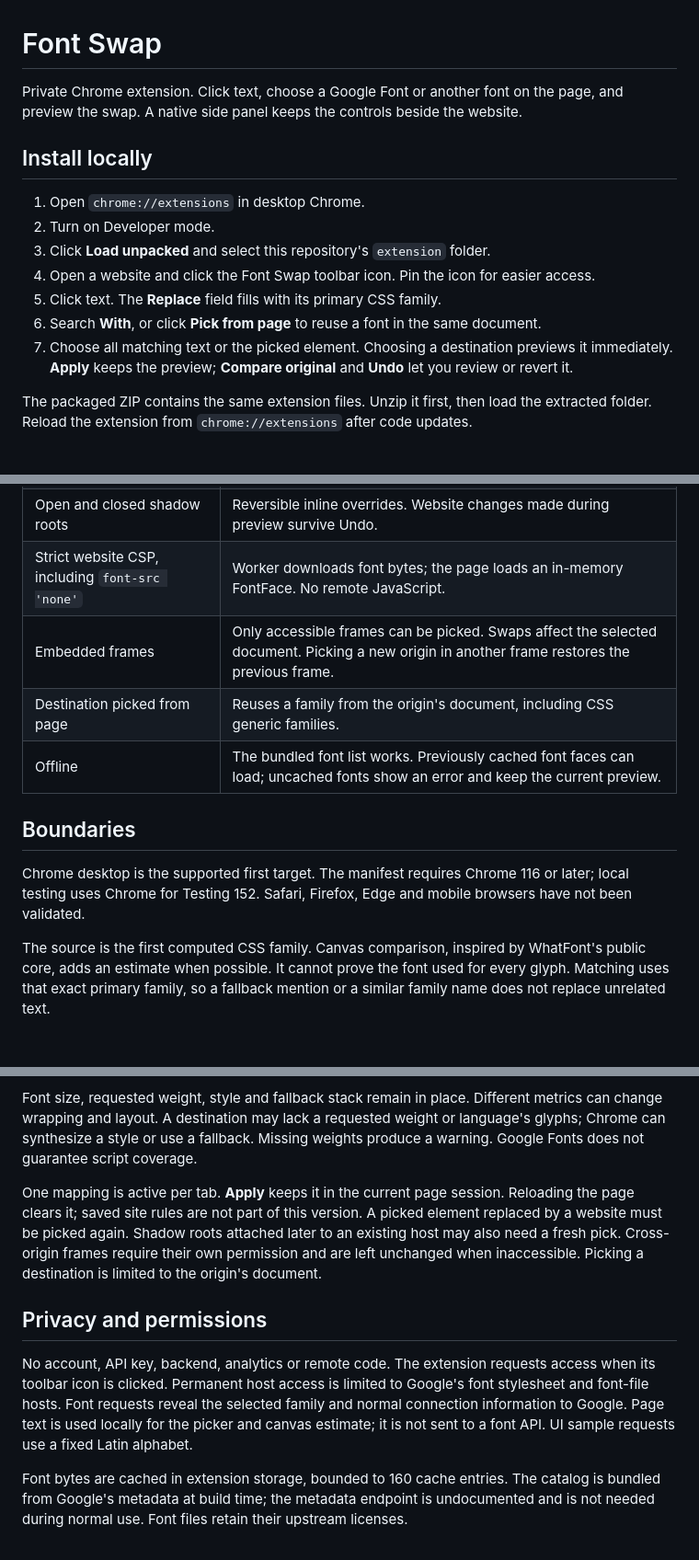
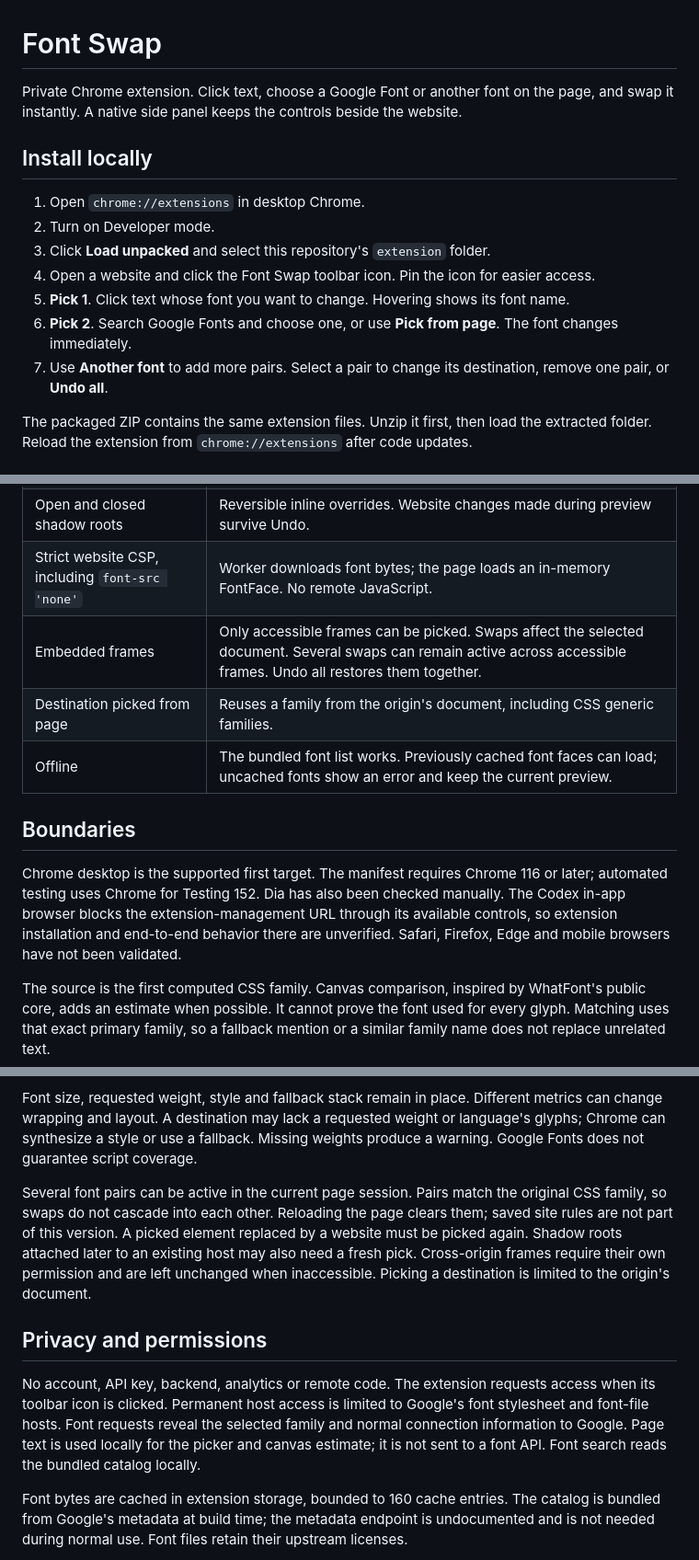
Before and after one commit to omshejul/font-swap, a Markdown page: README.md, 3 parts joined by grey strips. Shown at 92% size. Rendered like a GitHub page; blank space fills up the shorter version.

Commit message:
Simplify font picking and apply multiple swaps instantly (#1)

```diff
--- a/README.md
+++ b/README.md
@@ -1,6 +1,6 @@
 # Font Swap
 
-Private Chrome extension. Click text, choose a Google Font or another font on the page, and preview the swap. A native side panel keeps the controls beside the website.
+Private Chrome extension. Click text, choose a Google Font or another font on the page, and swap it instantly. A native side panel keeps the controls beside the website.
 
 ## Install locally
 
@@ -8,9 +8,9 @@ Private Chrome extension. Click text, choose a Google Font or another font on th
 2. Turn on Developer mode.
 3. Click **Load unpacked** and select this repository's `extension` folder.
 4. Open a website and click the Font Swap toolbar icon. Pin the icon for easier access.
-5. Click text. The **Replace** field fills with its primary CSS family.
-6. Search **With**, or click **Pick from page** to reuse a font in the same document.
-7. Choose all matching text or the picked element. Choosing a destination previews it immediately. **Apply** keeps the preview; **Compare original** and **Undo** let you review or revert it.
+5. **Pick 1**. Click text whose font you want to change. Hovering shows its font name.
+6. **Pick 2**. Search Google Fonts and choose one, or use **Pick from page**. The font changes immediately.
+7. Use **Another font** to add more pairs. Select a pair to change its destination, remove one pair, or **Undo all**.
 
 The packaged ZIP contains the same extension files. Unzip it first, then load the extracted folder. Reload the extension from `chrome://extensions` after code updates.
 
@@ -22,13 +22,13 @@ The packaged ZIP contains the same extension files. Unzip it first, then load th
 | Inline `font-family: ... !important` | Extension USER CSS overrides it. Undo removes only the extension's rules. |
 | Open and closed shadow roots | Reversible inline overrides. Website changes made during preview survive Undo. |
 | Strict website CSP, including `font-src 'none'` | Worker downloads font bytes; the page loads an in-memory FontFace. No remote JavaScript. |
-| Embedded frames | Only accessible frames can be picked. Swaps affect the selected document. Picking a new origin in another frame restores the previous frame. |
+| Embedded frames | Only accessible frames can be picked. Swaps affect the selected document. Several swaps can remain active across accessible frames. Undo all restores them together. |
 | Destination picked from page | Reuses a family from the origin's document, including CSS generic families. |
 | Offline | The bundled font list works. Previously cached font faces can load; uncached fonts show an error and keep the current preview. |
 
 ## Boundaries
 
-Chrome desktop is the supported first target. The manifest requires Chrome 116 or later; local testing uses Chrome for Testing 152. Safari, Firefox, Edge and mobile browsers have not been validated.
+Chrome desktop is the supported first target. The manifest requires Chrome 116 or later; automated testing uses Chrome for Testing 152. Dia has also been checked manually. The Codex in-app browser blocks the extension-management URL through its available controls, so extension installation and end-to-end behavior there are unverified. Safari, Firefox, Edge and mobile browsers have not been validated.
 
 The source is the first computed CSS family. Canvas comparison, inspired by WhatFont's public core, adds an estimate when possible. It cannot prove the font used for every glyph. Matching uses that exact primary family, so a fallback mention or a similar family name does not replace unrelated text.
 
@@ -36,11 +36,11 @@ Images, canvas text, PDFs, SVG text, browser pages and protected Chrome Web Stor
 
 Font size, requested weight, style and fallback stack remain in place. Different metrics can change wrapping and layout. A destination may lack a requested weight or language's glyphs; Chrome can synthesize a style or use a fallback. Missing weights produce a warning. Google Fonts does not guarantee script coverage.
 
-One mapping is active per tab. **Apply** keeps it in the current page session. Reloading the page clears it; saved site rules are not part of this version. A picked element replaced by a website must be picked again. Shadow roots attached later to an existing host may also need a fresh pick. Cross-origin frames require their own permission and are left unchanged when inaccessible. Picking a destination is limited to the origin's document.
+Several font pairs can be active in the current page session. Pairs match the original CSS family, so swaps do not cascade into each other. Reloading the page clears them; saved site rules are not part of this version. A picked element replaced by a website must be picked again. Shadow roots attached later to an existing host may also need a fresh pick. Cross-origin frames require their own permission and are left unchanged when inaccessible. Picking a destination is limited to the origin's document.
 
 ## Privacy and permissions
 
-No account, API key, backend, analytics or remote code. The extension requests access when its toolbar icon is clicked. Permanent host access is limited to Google's font stylesheet and font-file hosts. Font requests reveal the selected family and normal connection information to Google. Page text is used locally for the picker and canvas estimate; it is not sent to a font API. UI sample requests use a fixed Latin alphabet.
+No account, API key, backend, analytics or remote code. The extension requests access when its toolbar icon is clicked. Permanent host access is limited to Google's font stylesheet and font-file hosts. Font requests reveal the selected family and normal connection information to Google. Page text is used locally for the picker and canvas estimate; it is not sent to a font API. Font search reads the bundled catalog locally.
 
 Font bytes are cached in extension storage, bounded to 160 cache entries. The catalog is bundled from Google's metadata at build time; the metadata endpoint is undocumented and is not needed during normal use. Font files retain their upstream licenses.
 
```
Also changed, not shown: other parts of README.md (+2 -2 lines), UI-CONTRACT.md (+13 -19 lines), docs/verification.md (+37 -11 lines), docs/panel-dark.png, docs/panel-light.png, 10 other files.
